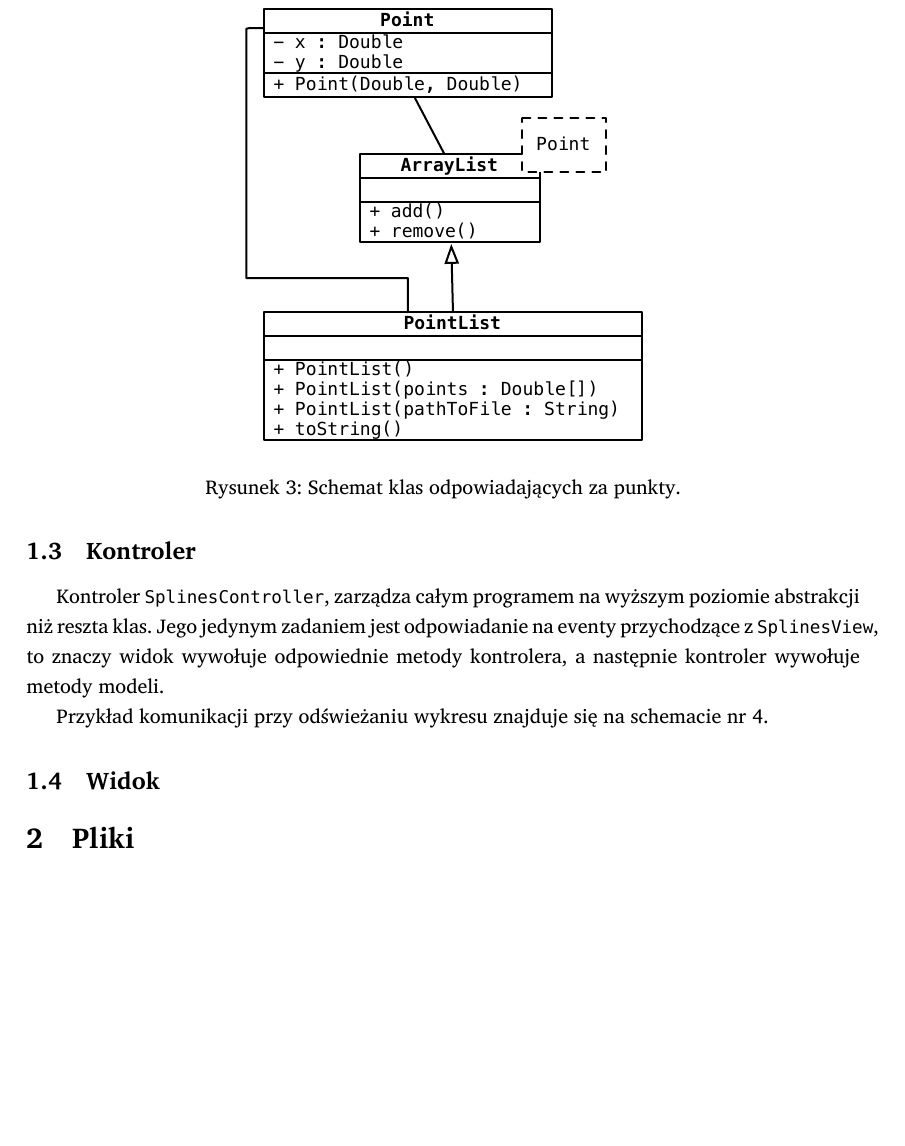
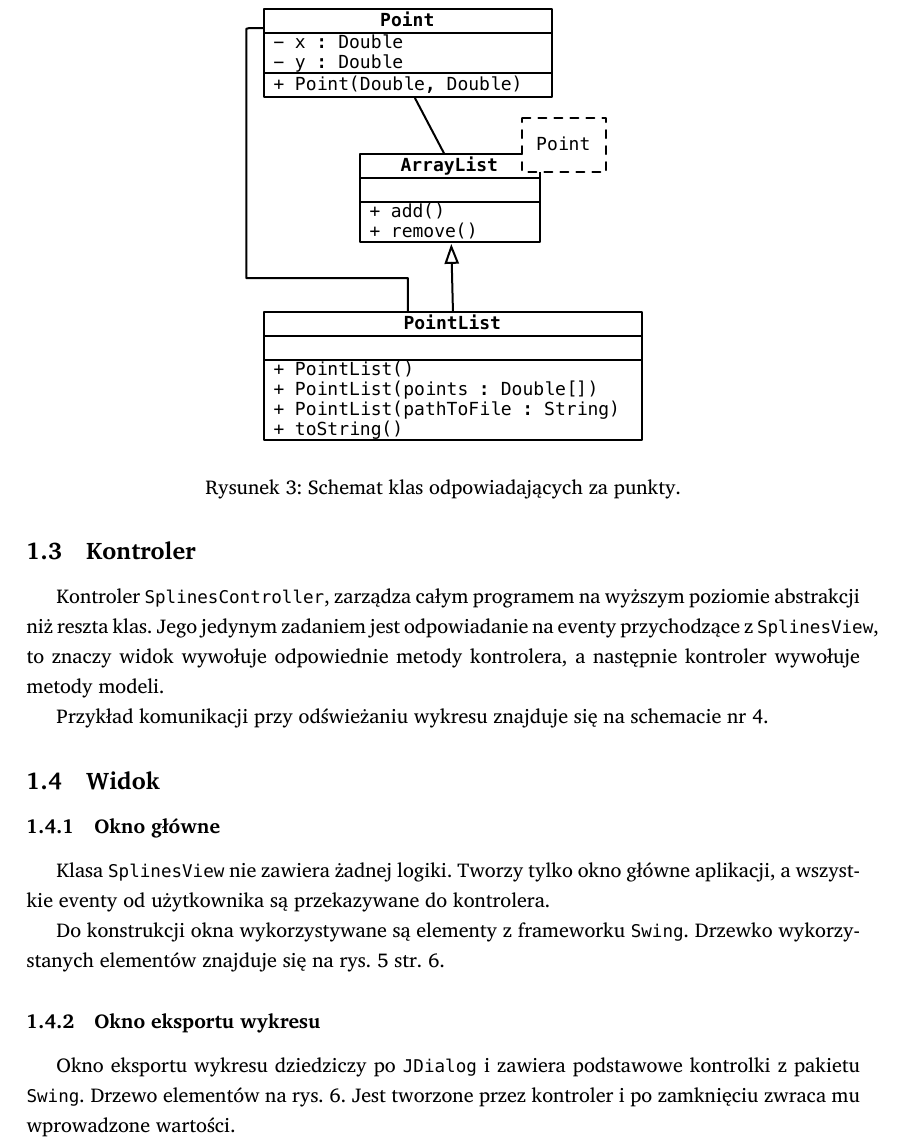
Before and after one commit to student-tomasz/jimp2-splines-gui-implementacja, a LaTeX document (specyfikacja-implementacyjna.tex): part of page 4 of 5 before the commit and part of page 4 of 6 after it, cut so that both start at the same text, the shorter picture padded with empty space. Compiled offline with XeLaTeX; a missing font is replaced by an installed copy or a similar font.

Commit message:
dodaj opis widoku

```diff
--- a/specyfikacja-implementacyjna.tex
+++ b/specyfikacja-implementacyjna.tex
@@ -146,3 +146,17 @@ nr~\ref{fig:wykres-rysuj}.
 
 \subsection{Widok}
 
+\subsubsection{Okno główne}
+
+Klasa \f{SplinesView} nie zawiera żadnej logiki. Tworzy tylko okno główne
+aplikacji, a~wszystkie eventy od użytkownika są przekazywane do kontrolera.
+
+Do konstrukcji okna wykorzystywane są elementy z~frameworku \f{Swing}. Drzewko
+wykorzystanych elementów znajduje się na rys. \ref{fig:aplikacja-widok}
+str.~\pageref{fig:aplikacja-widok}.
+
+\subsubsection{Okno eksportu wykresu}
+
+Okno eksportu wykresu dziedziczy po \f{JDialog} i~zawiera podstawowe kontrolki
+z~pakietu \f{Swing}. Drzewo elementów na rys.~\ref{fig:wykres-rysuj-widok}. Jest
+tworzone przez kontroler i~po zamknięciu zwraca mu wprowadzone wartości.
```
Also changed, not shown: figury/aplikacja-widok.png (added), figury/wykres-rysuj-widok.png (added), specyfikacja-implementacyjna.tex (15 more changed lines).
